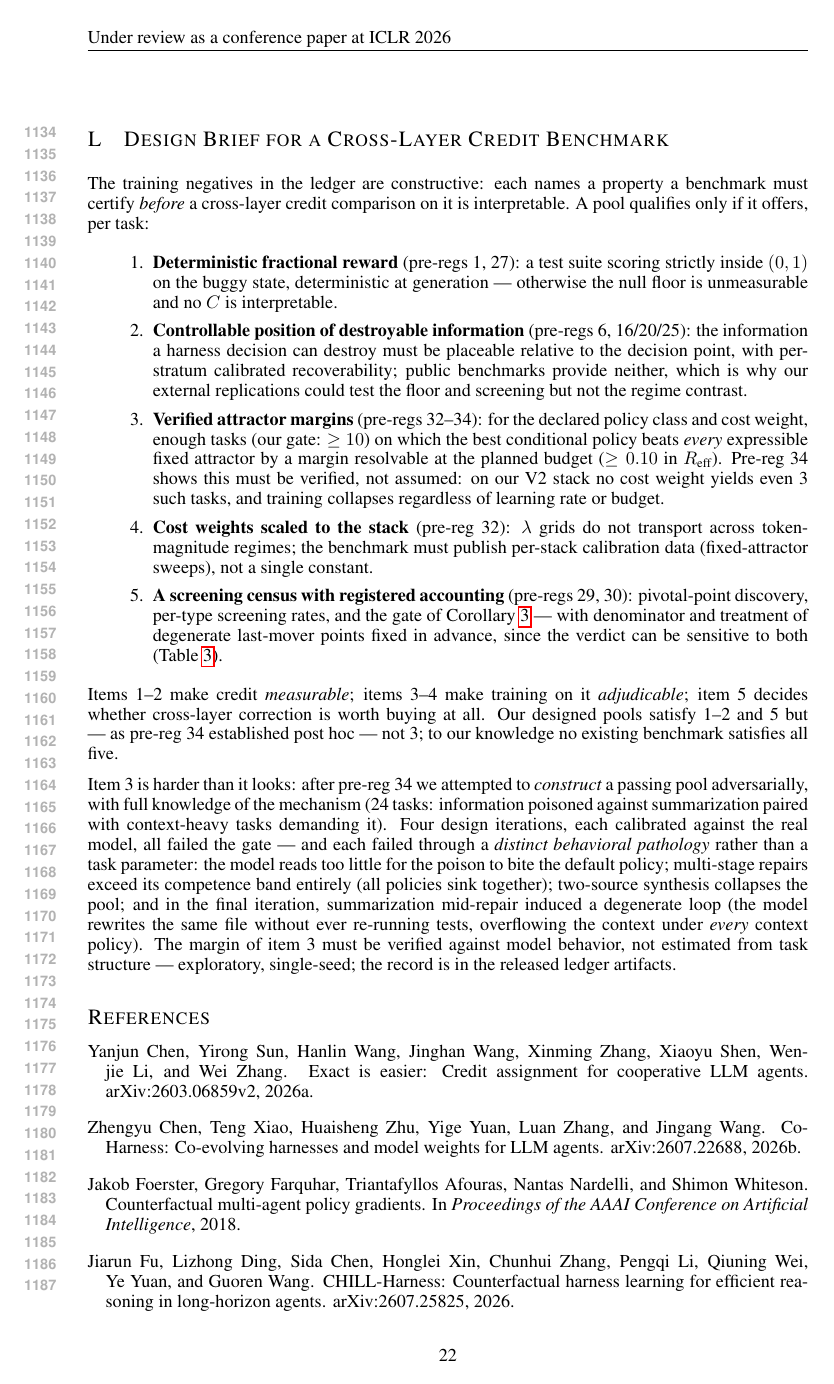
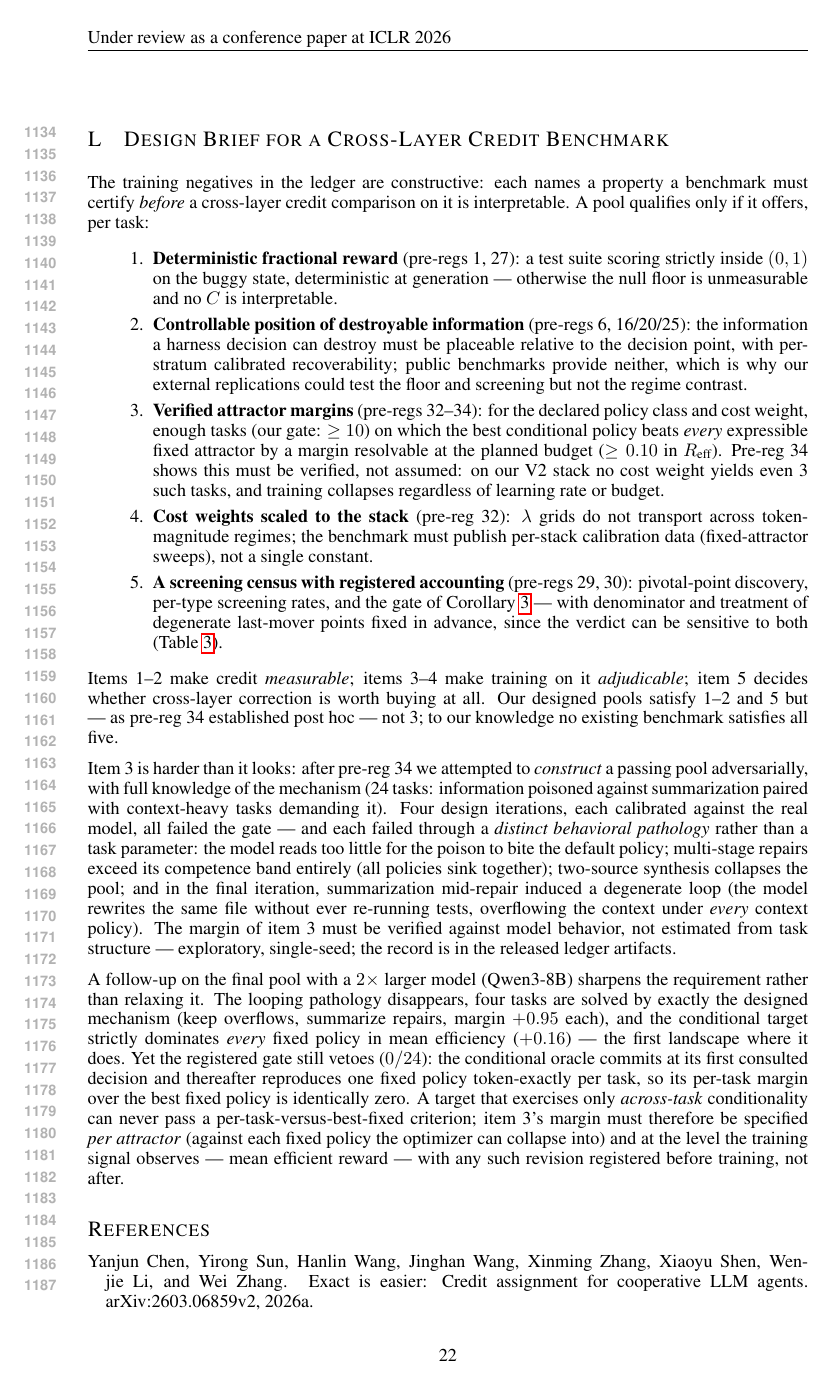
Before and after one commit to marcospaulo429/tcc, a LaTeX paper (paper/main.tex): page 22 of 25. Compiled offline with pdfLaTeX.

Commit message:
docs: follow-up 8B no design brief — gate ainda veta (0/24) mas oráculo domina todas as fixas na média; critério do item 3 deve ser por atrator e no nível do sinal de treino, com re-registro antes de treinar

```diff
--- a/paper/main.tex
+++ b/paper/main.tex
@@ -1934,6 +1934,22 @@ margin of item 3 must be verified against model behavior, not estimated
 from task structure --- exploratory, single-seed; the record is in the
 released ledger artifacts.
 
+A follow-up on the final pool with a $2\times$ larger model (Qwen3-8B)
+sharpens the requirement rather than relaxing it. The looping pathology
+disappears, four tasks are solved by exactly the designed mechanism
+(keep overflows, summarize repairs, margin $+0.95$ each), and the
+conditional target strictly dominates \emph{every} fixed policy in mean
+efficiency ($+0.16$) --- the first landscape where it does. Yet the
+registered gate still vetoes ($0/24$): the conditional oracle commits at
+its first consulted decision and thereafter reproduces one fixed policy
+token-exactly per task, so its per-task margin over the best fixed policy
+is identically zero. A target that exercises only \emph{across-task}
+conditionality can never pass a per-task-versus-best-fixed criterion;
+item 3's margin must therefore be specified \emph{per attractor} (against
+each fixed policy the optimizer can collapse into) and at the level the
+training signal observes --- mean efficient reward --- with any such
+revision registered before training, not after.
+
 \bibliographystyle{iclr2026_conference}
 \bibliography{refs}
 \end{document}
```
Also changed, not shown: paper/main.pdf.
